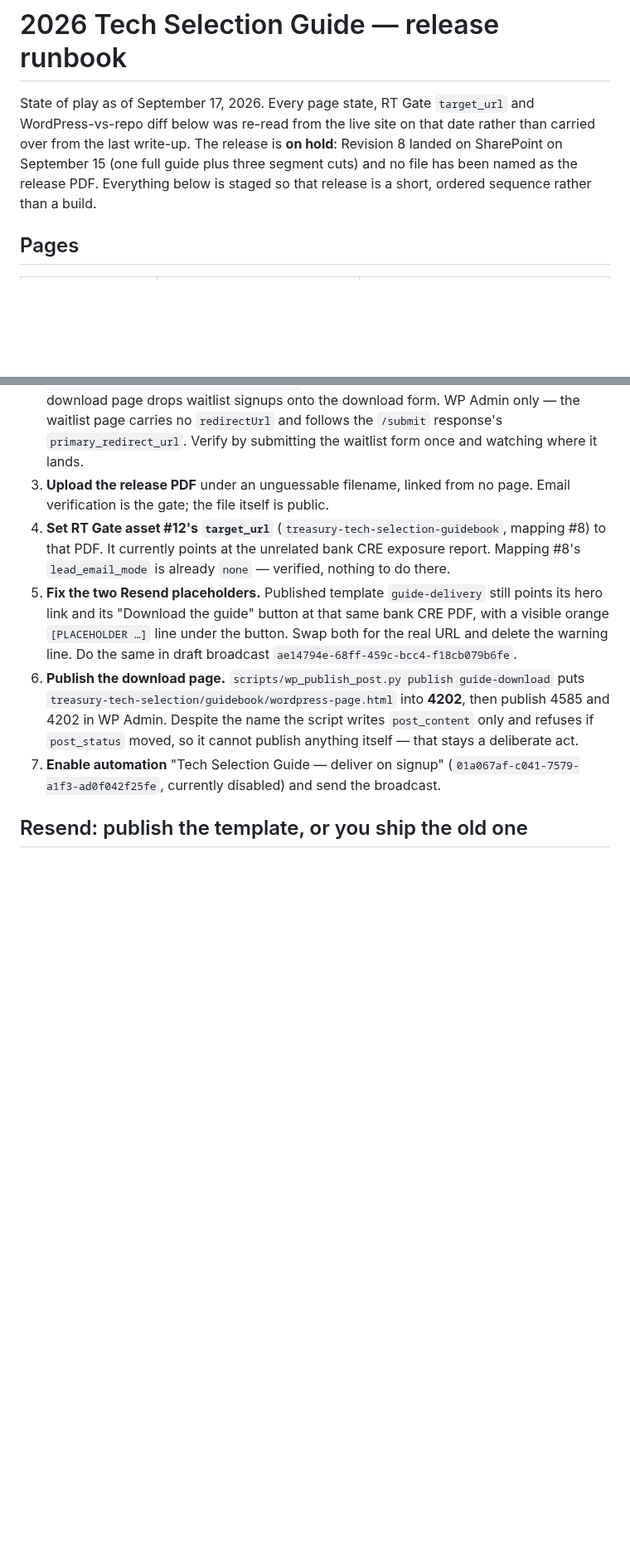
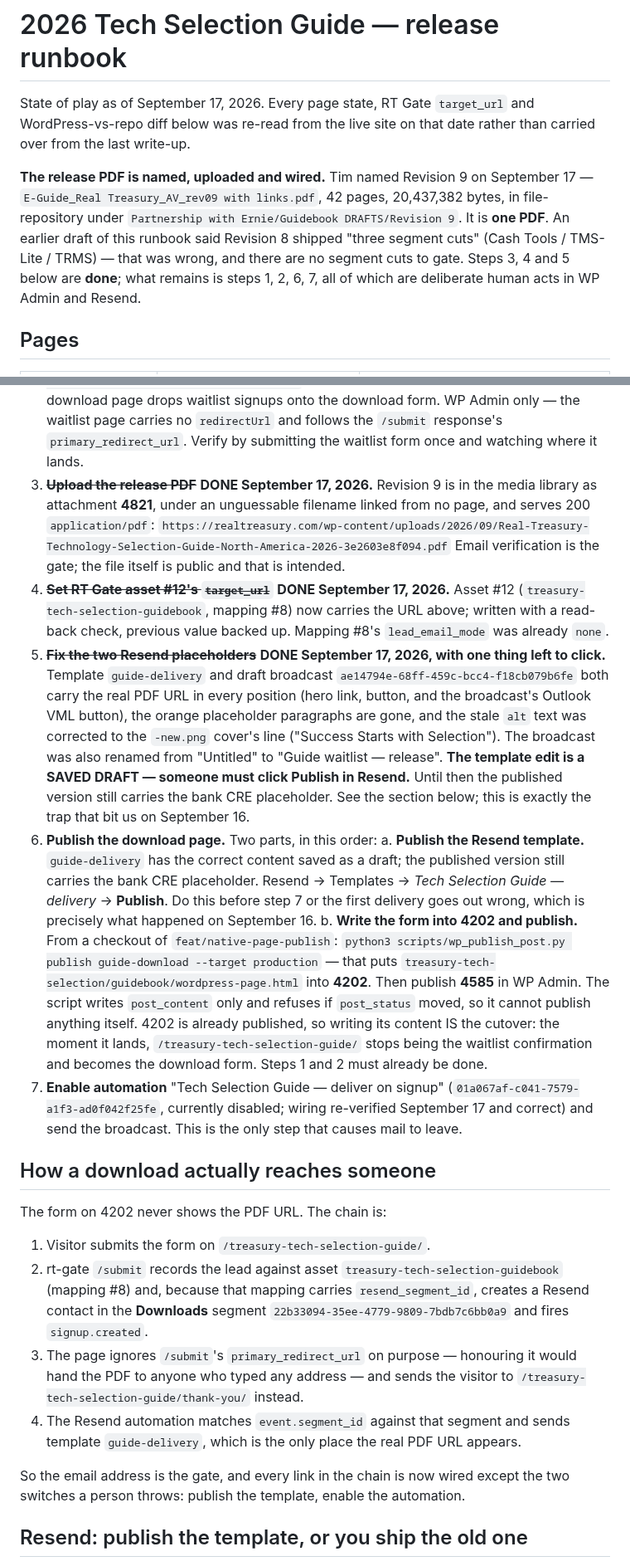
Before and after one commit to RealTreasury/rt-wordpress-content, a Markdown page: docs/guide-release-runbook.md, 2 parts joined by grey strips. Shown at 83% size. GitHub-like rendering; blank space fills up the shorter version.

Commit message:
Release the guide: rev09 uploaded, gate and Resend wired
Tim named Revision 9 as the release PDF on September 17 - one 42-page file, not
the full-plus-three-segment-cuts the runbook had recorded. There are no segment
cuts to gate; that line was wrong and is corrected.

Done and verified live today: the PDF is in the media library as attachment 4821
under an unguessable filename serving 200 application/pdf; RT Gate asset #12 now
points at it (read-back checked, prior value backed up); and both Resend objects
carry the real URL in every position with the placeholder paragraphs removed.

What is left is the set of acts a person performs - publishing pages, publishing
the Resend template, arming the automation. The runbook now says so explicitly,
gives the zero-publish way to test the form today (preview 4587), and writes down
the submit-to-delivery chain, because the question it answers - where does the
PDF link actually live - came up while doing this.

Co-Authored-By: Claude Opus 5 (1M context) <noreply@anthropic.com>

```diff
--- a/docs/guide-release-runbook.md
+++ b/docs/guide-release-runbook.md
@@ -2,10 +2,16 @@
 
 State of play as of September 17, 2026. Every page state, RT Gate `target_url`
 and WordPress-vs-repo diff below was re-read from the live site on that date
-rather than carried over from the last write-up. The release is **on hold**:
-Revision 8 landed on SharePoint on September 15 (one full guide plus three
-segment cuts) and no file has been named as the release PDF. Everything below is staged so that
-release is a short, ordered sequence rather than a build.
+rather than carried over from the last write-up.
+
+**The release PDF is named, uploaded and wired.** Tim named Revision 9 on
+September 17 — `E-Guide_Real Treasury_AV_rev09 with links.pdf`, 42 pages,
+20,437,382 bytes, in file-repository under
+`Partnership with Ernie/Guidebook DRAFTS/Revision 9`. It is **one PDF**. An
+earlier draft of this runbook said Revision 8 shipped "three segment cuts"
+(Cash Tools / TMS-Lite / TRMS) — that was wrong, and there are no segment cuts
+to gate. Steps 3, 4 and 5 below are **done**; what remains is steps 1, 2, 6, 7,
+all of which are deliberate human acts in WP Admin and Resend.
 
 ## Pages
 
@@ -109,25 +126,62 @@ The ordering matters because page 4202 changes meaning.
    onto the download form. WP Admin only — the waitlist page carries no
    `redirectUrl` and follows the `/submit` response's `primary_redirect_url`.
    Verify by submitting the waitlist form once and watching where it lands.
-3. **Upload the release PDF** under an unguessable filename, linked from no page.
-   Email verification is the gate; the file itself is public.
-4. **Set RT Gate asset #12's `target_url`** (`treasury-tech-selection-guidebook`,
-   mapping #8) to that PDF. It currently points at the unrelated bank CRE exposure
-   report. Mapping #8's `lead_email_mode` is already `none` — verified, nothing to
-   do there.
-5. **Fix the two Resend placeholders.** Published template `guide-delivery` still
-   points its hero link and its "Download the guide" button at that same bank CRE
-   PDF, with a visible orange `[PLACEHOLDER …]` line under the button. Swap both
-   for the real URL and delete the warning line. Do the same in draft broadcast
-   `ae14794e-68ff-459c-bcc4-f18cb079b6fe`.
-6. **Publish the download page.** `scripts/wp_publish_post.py publish
-   guide-download` puts `treasury-tech-selection/guidebook/wordpress-page.html`
-   into **4202**, then publish 4585 and 4202 in WP Admin. Despite the name the
-   script writes `post_content` only and refuses if `post_status` moved, so it
-   cannot publish anything itself — that stays a deliberate act.
+3. ~~**Upload the release PDF**~~ **DONE September 17, 2026.** Revision 9 is in the
+   media library as attachment **4821**, under an unguessable filename linked from
+   no page, and serves 200 `application/pdf`:
+   `https://realtreasury.com/wp-content/uploads/2026/09/Real-Treasury-Technology-Selection-Guide-North-America-2026-3e2603e8f094.pdf`
+   Email verification is the gate; the file itself is public and that is intended.
+4. ~~**Set RT Gate asset #12's `target_url`**~~ **DONE September 17, 2026.** Asset #12
+   (`treasury-tech-selection-guidebook`, mapping #8) now carries the URL above;
+   written with a read-back check, previous value backed up. Mapping #8's
+   `lead_email_mode` was already `none`.
+5. ~~**Fix the two Resend placeholders**~~ **DONE September 17, 2026, with one thing
+   left to click.** Template `guide-delivery` and draft broadcast
+   `ae14794e-68ff-459c-bcc4-f18cb079b6fe` both carry the real PDF URL in every
+   position (hero link, button, and the broadcast's Outlook VML button), the orange
+   placeholder paragraphs are gone, and the stale `alt` text was corrected to the
+   `-new.png` cover's line ("Success Starts with Selection"). The broadcast was also
+   renamed from "Untitled" to "Guide waitlist — release".
+   **The template edit is a SAVED DRAFT — someone must click Publish in Resend.**
+   Until then the published version still carries the bank CRE placeholder. See the
+   section below; this is exactly the trap that bit us on September 16.
+6. **Publish the download page.** Two parts, in this order:
+   a. **Publish the Resend template.** `guide-delivery` has the correct content
+      saved as a draft; the published version still carries the bank CRE
+      placeholder. Resend → Templates → *Tech Selection Guide — delivery* →
+      **Publish**. Do this before step 7 or the first delivery goes out wrong,
+      which is precisely what happened on September 16.
+   b. **Write the form into 4202 and publish.** From a checkout of
+      `feat/native-page-publish`:
+      `python3 scripts/wp_publish_post.py publish guide-download --target production`
+      — that puts `treasury-tech-selection/guidebook/wordpress-page.html` into
+      **4202**. Then publish **4585** in WP Admin. The script writes `post_content`
+      only and refuses if `post_status` moved, so it cannot publish anything itself.
+      4202 is already published, so writing its content IS the cutover: the moment
+      it lands, `/treasury-tech-selection-guide/` stops being the waitlist
+      confirmation and becomes the download form. Steps 1 and 2 must already be done.
 7. **Enable automation** "Tech Selection Guide — deliver on signup"
-   (`01a067af-c041-7579-a1f3-ad0f042f25fe`, currently disabled) and send the
-   broadcast.
+   (`01a067af-c041-7579-a1f3-ad0f042f25fe`, currently disabled; wiring re-verified
+   September 17 and correct) and send the broadcast. This is the only step that
+   causes mail to leave.
+
+## How a download actually reaches someone
+
+The form on 4202 never shows the PDF URL. The chain is:
+
+1. Visitor submits the form on `/treasury-tech-selection-guide/`.
+2. rt-gate `/submit` records the lead against asset
+   `treasury-tech-selection-guidebook` (mapping #8) and, because that mapping
+   carries `resend_segment_id`, creates a Resend contact in the **Downloads**
+   segment `22b33094-35ee-4779-9809-7bdb7c6bb0a9` and fires `signup.created`.
+3. The page ignores `/submit`'s `primary_redirect_url` on purpose — honouring it
+   would hand the PDF to anyone who typed any address — and sends the visitor to
+   `/treasury-tech-selection-guide/thank-you/` instead.
+4. The Resend automation matches `event.segment_id` against that segment and sends
+   template `guide-delivery`, which is the only place the real PDF URL appears.
+
+So the email address is the gate, and every link in the chain is now wired except
+the two switches a person throws: publish the template, enable the automation.
 
 ## Resend: publish the template, or you ship the old one
 
```
Also changed, not shown: other parts of docs/guide-release-runbook.md (+15 -2 lines).
